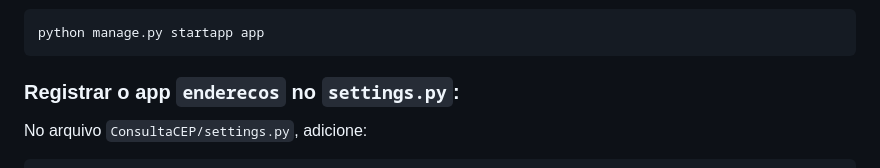
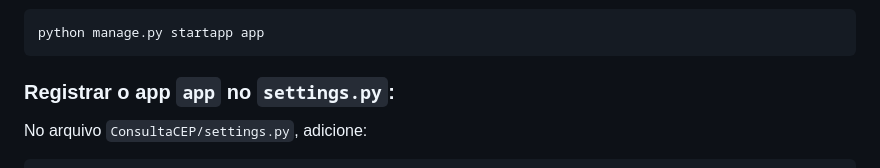
Before and after one commit to RafaelCirn3/ProjetoUnipe, a Markdown page: readme.md, the part around the change. Drawn GitHub-style.

Commit message:
:arrow_up:

````diff
--- a/readme.md
+++ b/readme.md
@@ -42,7 +42,7 @@ cd ConsultaCEP
 python manage.py startapp app
 ```
 
-### Registrar o app `enderecos` no `settings.py`:
+### Registrar o app `app` no `settings.py`:
 No arquivo `ConsultaCEP/settings.py`, adicione:
 ```python
 INSTALLED_APPS = [
````
